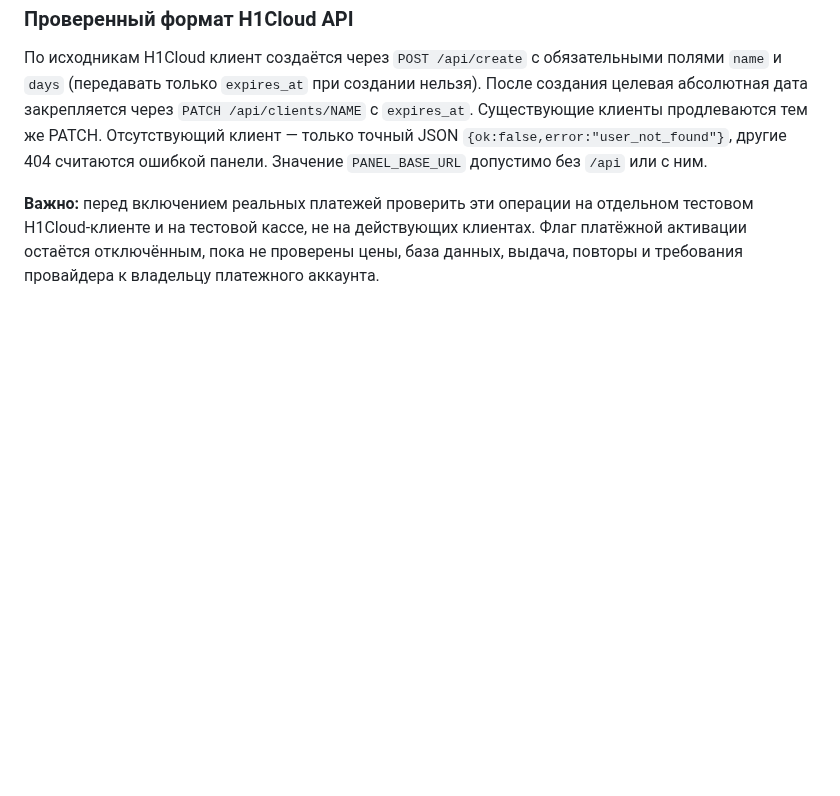
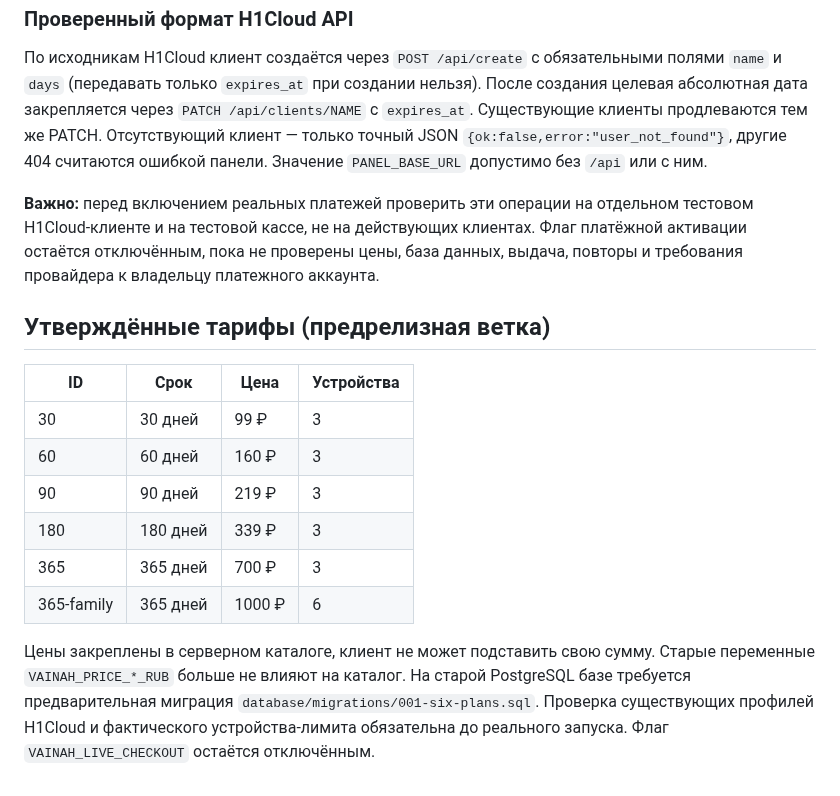
Before and after one commit to isaevarbi822-hub/Vainahvpn_bot, a Markdown page: SUBSCRIPTIONS-SETUP.md, the part around the change. Rendered like a GitHub page; blank space fills up the shorter version.

Commit message:
Complete six-plan preview, including family device cap

```diff
--- a/SUBSCRIPTIONS-SETUP.md
+++ b/SUBSCRIPTIONS-SETUP.md
@@ -91,3 +91,16 @@ npm test
 По исходникам H1Cloud клиент создаётся через `POST /api/create` с обязательными полями `name` и `days` (передавать только `expires_at` при создании нельзя). После создания целевая абсолютная дата закрепляется через `PATCH /api/clients/NAME` с `expires_at`. Существующие клиенты продлеваются тем же PATCH. Отсутствующий клиент — только точный JSON `{ok:false,error:"user_not_found"}`, другие 404 считаются ошибкой панели. Значение `PANEL_BASE_URL` допустимо без `/api` или с ним.
 
 **Важно:** перед включением реальных платежей проверить эти операции на отдельном тестовом H1Cloud-клиенте и на тестовой кассе, не на действующих клиентах. Флаг платёжной активации остаётся отключённым, пока не проверены цены, база данных, выдача, повторы и требования провайдера к владельцу платежного аккаунта.
+
+## Утверждённые тарифы (предрелизная ветка)
+
+| ID | Срок | Цена | Устройства |
+| --- | --- | --- | --- |
+| 30 | 30 дней | 99 ₽ | 3 |
+| 60 | 60 дней | 160 ₽ | 3 |
+| 90 | 90 дней | 219 ₽ | 3 |
+| 180 | 180 дней | 339 ₽ | 3 |
+| 365 | 365 дней | 700 ₽ | 3 |
+| 365-family | 365 дней | 1000 ₽ | 6 |
+
+Цены закреплены в серверном каталоге, клиент не может подставить свою сумму. Старые переменные `VAINAH_PRICE_*_RUB` больше не влияют на каталог. На старой PostgreSQL базе требуется предварительная миграция `database/migrations/001-six-plans.sql`. Проверка существующих профилей H1Cloud и фактического устройства-лимита обязательна до реального запуска. Флаг `VAINAH_LIVE_CHECKOUT` остаётся отключённым.
```
